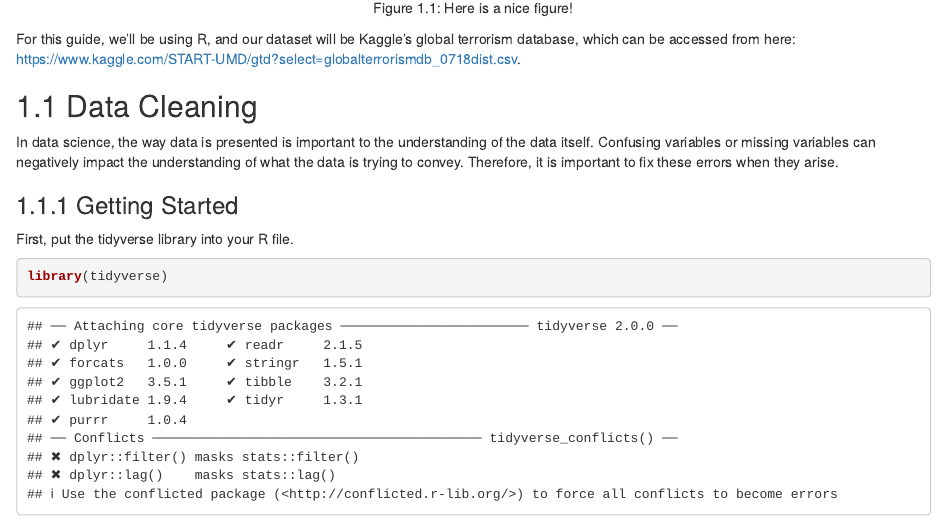
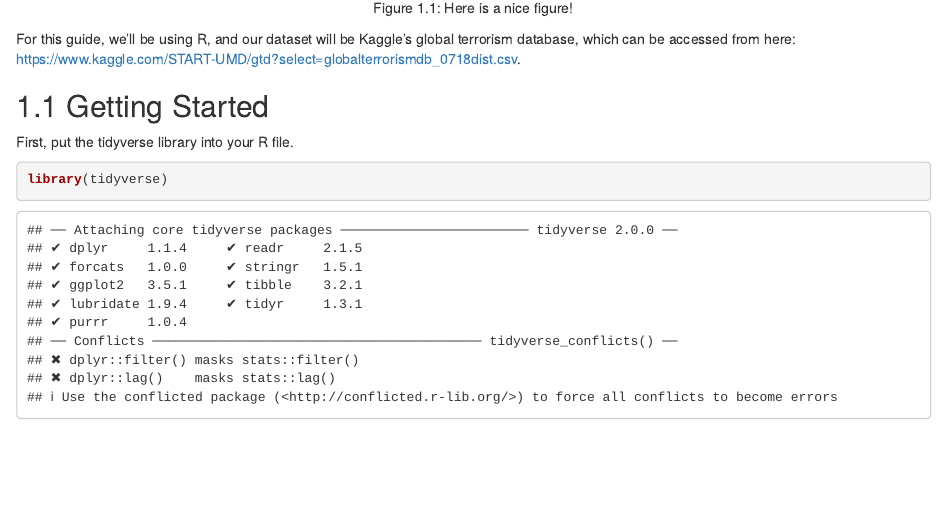
Before and after one commit to jackrcole/CMSC-320-Final-Project, an R Markdown document (01-intro.Rmd): the page in a window 1100 px wide, from 780 px down. Rendered offline with R 4.5, knitr and Pandoc, with nearby package versions; drawn as R Markdown's standard HTML page in place of the format the file asks for; some code elsewhere in the file could not run offline.

Commit message:
Recompiled

````diff
--- a/01-intro.Rmd
+++ b/01-intro.Rmd
@@ -71,11 +71,11 @@ For this guide, we'll be using R, and our dataset will be Kaggle's global terror
 <!-- ``` -->
 <!-- For more reading on the basic operations (plus some extras), see here: https://www.hcbravo.org/IntroDataSci/bookdown-notes/principles-basic-operations.html. -->
 
-## Data Cleaning
+<!-- ## Data Cleaning -->
 
-In data science, the way data is presented is important to the understanding of the data itself. Confusing variables or missing variables can negatively impact the understanding of what the data is trying to convey. Therefore, it is important to fix these errors when they arise.
+<!-- In data science, the way data is presented is important to the understanding of the data itself. Confusing variables or missing variables can negatively impact the understanding of what the data is trying to convey. Therefore, it is important to fix these errors when they arise. -->
 
-### Getting Started
+## Getting Started
 
 First, put the tidyverse library into your R file.
 
````
Also changed, not shown: docs/search_index.json, 01-intro.Rmd (4 more changed lines), 7 other files.
